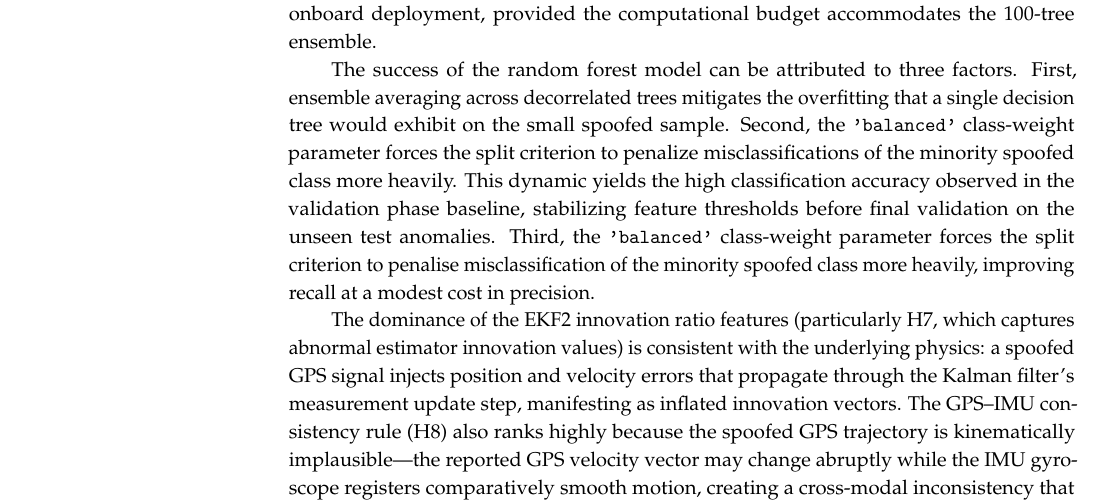
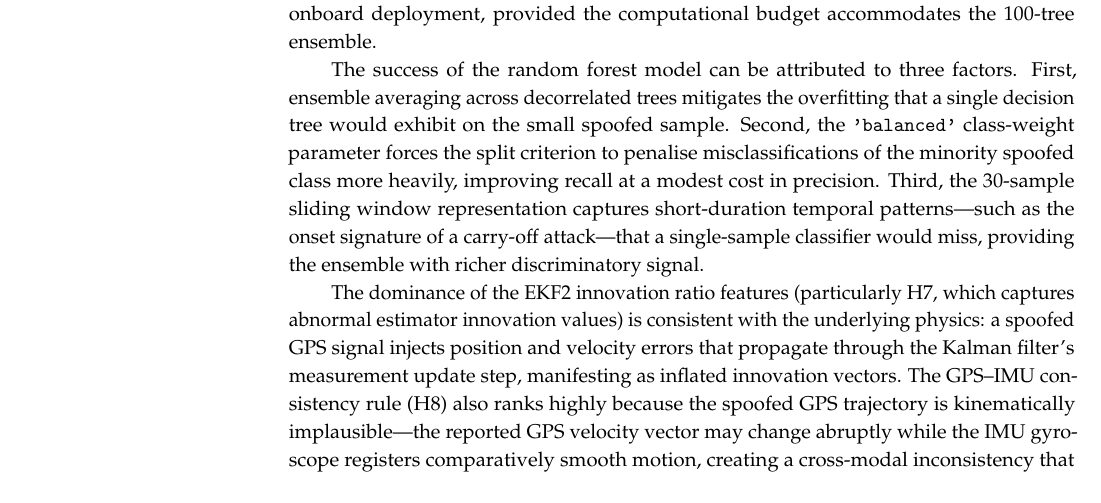
Before and after one commit to Nikhil-Sarwara/gps-spoofing-paper, a LaTeX paper (paper.tex): part of page 21 of 28, cut so that both start at the same text. Compiled offline with pdfLaTeX.

Commit message:
Remove garbled duplicate paragraph in Section 6.1: rewrite third success factor

```diff
--- a/paper.tex
+++ b/paper.tex
@@ -625,7 +625,7 @@ The fundamental result is that $T_{\text{react}}$ (2.0~s) exceeds the window dur
 
 The experimental results demonstrate that a cascaded architecture---combining physics-based heuristic rules with a random forest classifier---can detect GPS spoofing against consumer-grade MEMS IMUs at accuracy levels comparable to systems relying on navigation-grade inertial sensors. The 98\% overall accuracy and sub-1\% false-positive rate on the held-out test set suggest that the approach is operationally viable for real-time onboard deployment, provided the computational budget accommodates the 100-tree ensemble.
 
-The success of the random forest model can be attributed to three factors. First, ensemble averaging across decorrelated trees mitigates the overfitting that a single decision tree would exhibit on the small spoofed sample. Second, the \texttt{'balanced'} class-weight parameter forces the split criterion to penalize misclassifications of the minority spoofed class more heavily. This dynamic yields the high classification accuracy observed in the validation phase baseline, stabilizing feature thresholds before final validation on the unseen test anomalies. Third, the \texttt{'balanced'} class-weight parameter forces the split criterion to penalise misclassification of the minority spoofed class more heavily, improving recall at a modest cost in precision.
+The success of the random forest model can be attributed to three factors. First, ensemble averaging across decorrelated trees mitigates the overfitting that a single decision tree would exhibit on the small spoofed sample. Second, the \texttt{'balanced'} class-weight parameter forces the split criterion to penalise misclassifications of the minority spoofed class more heavily, improving recall at a modest cost in precision. Third, the 30-sample sliding window representation captures short-duration temporal patterns---such as the onset signature of a carry-off attack---that a single-sample classifier would miss, providing the ensemble with richer discriminatory signal.
 
 The dominance of the EKF2 innovation ratio features (particularly H7, which captures abnormal estimator innovation values) is consistent with the underlying physics: a spoofed GPS signal injects position and velocity errors that propagate through the Kalman filter's measurement update step, manifesting as inflated innovation vectors. The GPS--IMU consistency rule (H8) also ranks highly because the spoofed GPS trajectory is kinematically implausible---the reported GPS velocity vector may change abruptly while the IMU gyroscope registers comparatively smooth motion, creating a cross-modal inconsistency that the classifier can exploit.
 
```
